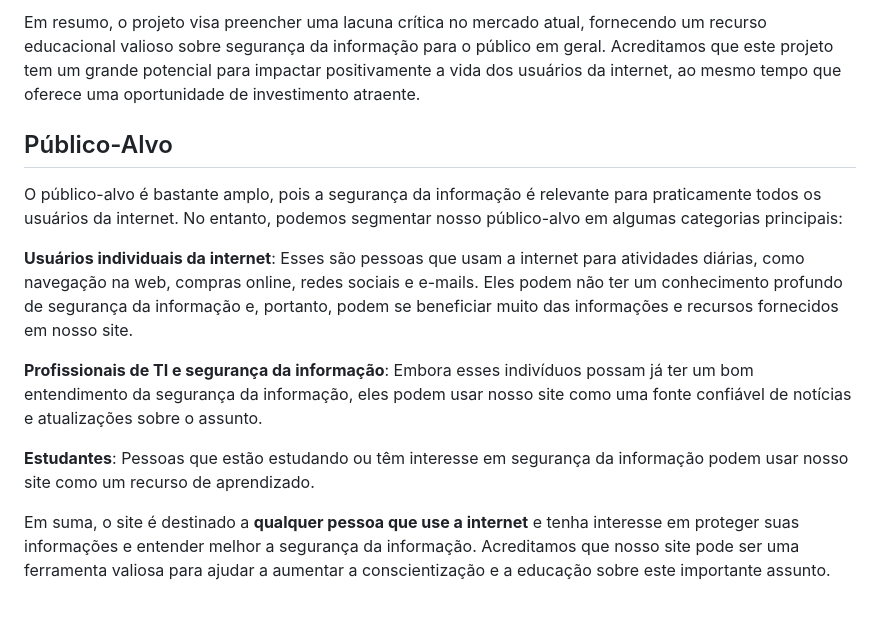
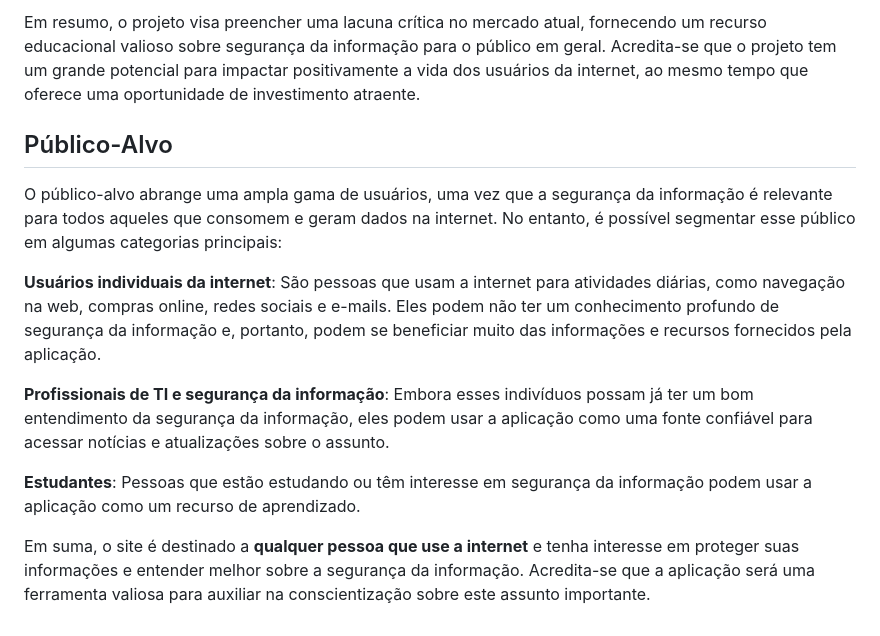
Before and after one commit to ICEI-PUC-Minas-PMV-SI/pmv-si-2024-1-pe1-t4-si_t4_app_web_1osem2024_gp01, a Markdown page: docs/01-Documentação de Contexto.md, the part around one of its changes. Rendered like a GitHub page.

```diff
--- a/docs/01-Documentação de Contexto.md
+++ b/docs/01-Documentação de Contexto.md
@@ -30,16 +39,15 @@
 
-  Em resumo, o projeto visa preencher uma lacuna crítica no mercado atual, fornecendo um recurso educacional valioso sobre segurança da informação para o público em geral. Acreditamos que este projeto tem um grande potencial para impactar positivamente a vida dos usuários da internet, ao mesmo tempo que oferece uma oportunidade de investimento atraente.
+  Em resumo, o projeto visa preencher uma lacuna crítica no mercado atual, fornecendo um recurso educacional valioso sobre segurança da informação para o público em geral. Acredita-se que o projeto tem um grande potencial para impactar positivamente a vida dos usuários da internet, ao mesmo tempo que oferece uma oportunidade de investimento atraente.
 
 
 ## Público-Alvo
 
-  O público-alvo é bastante amplo, pois a segurança da informação é relevante para praticamente todos os usuários da internet. No entanto, podemos segmentar nosso público-alvo em algumas categorias principais:
+  O público-alvo abrange uma ampla gama de usuários, uma vez que a segurança da informação é relevante para todos aqueles que consomem e geram dados na internet. No entanto, é possível segmentar esse público em algumas categorias principais:
 
+**Usuários individuais da internet**: São pessoas que usam a internet para atividades diárias, como navegação na web, compras online, redes sociais e e-mails. Eles podem não ter um conhecimento profundo de segurança da informação e, portanto, podem se beneficiar muito das informações e recursos fornecidos pela aplicação.
 
-  **Usuários individuais da internet**: Esses são pessoas que usam a internet para atividades diárias, como navegação na web, compras online, redes sociais e e-mails. Eles podem não ter um conhecimento profundo de segurança da informação e, portanto, podem se beneficiar muito das informações e recursos fornecidos em nosso site.
+**Profissionais de TI e segurança da informação**: Embora esses indivíduos possam já ter um bom entendimento da segurança da informação, eles podem usar a aplicação como uma fonte confiável para acessar notícias e atualizações sobre o assunto.
 
-  **Profissionais de TI e segurança da informação**: Embora esses  indivíduos possam já ter um bom entendimento da segurança da informação, eles podem usar nosso site como uma fonte confiável de notícias e atualizações sobre o assunto.
+**Estudantes**: Pessoas que estão estudando ou têm interesse em segurança da informação podem usar a aplicação como um recurso de aprendizado.
 
-  **Estudantes**: Pessoas que estão estudando ou têm interesse em segurança da informação podem usar nosso site como um recurso de aprendizado.
-
-  Em suma, o site é destinado a **qualquer pessoa que use a internet** e tenha interesse em proteger suas informações e entender melhor a segurança da informação. Acreditamos que nosso site pode ser uma ferramenta valiosa para ajudar a aumentar a conscientização e a educação sobre este importante assunto.
+  Em suma, o site é destinado a **qualquer pessoa que use a internet** e tenha interesse em proteger suas informações e entender melhor sobre a segurança da informação. Acredita-se que a aplicação será uma ferramenta valiosa para auxiliar na conscientização sobre este assunto importante.
```
Also changed, not shown: other parts of docs/01-Documentação de Contexto.md (+19 -10 lines).
